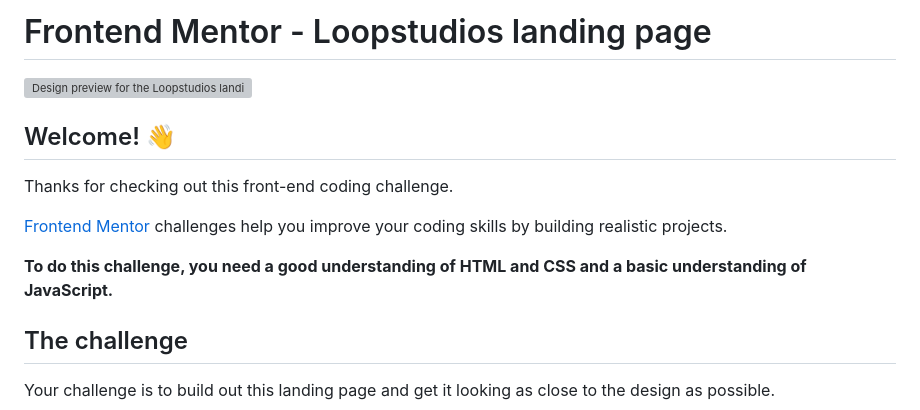
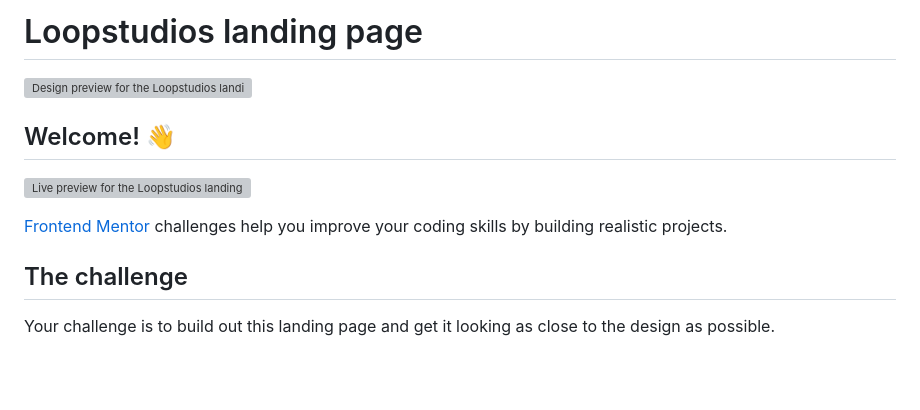
Before and after one commit to matusalab-dev/loopstudios-landing-page, a Markdown page: README.md, the part around the change. Drawn GitHub-style; blank space fills up the shorter version; grey boxes are pictures that could not be loaded.

Commit message:
Update README.md
update the Readme file to add the link to the live demo project

```diff
--- a/README.md
+++ b/README.md
@@ -1,14 +1,12 @@
-# Frontend Mentor - Loopstudios landing page
+# Loopstudios landing page
 
 ![Design preview for the Loopstudios landing page coding challenge](./design/desktop-preview.jpg)
 
 ## Welcome! 👋
 
-Thanks for checking out this front-end coding challenge.
+![Live preview for the Loopstudios landing page coding challenge](https://loopstudios-landing-page-au5.pages.dev)
 
 [Frontend Mentor](https://www.frontendmentor.io) challenges help you improve your coding skills by building realistic projects.
-
-**To do this challenge, you need a good understanding of HTML and CSS and a basic understanding of JavaScript.**
 
 ## The challenge
 
```
